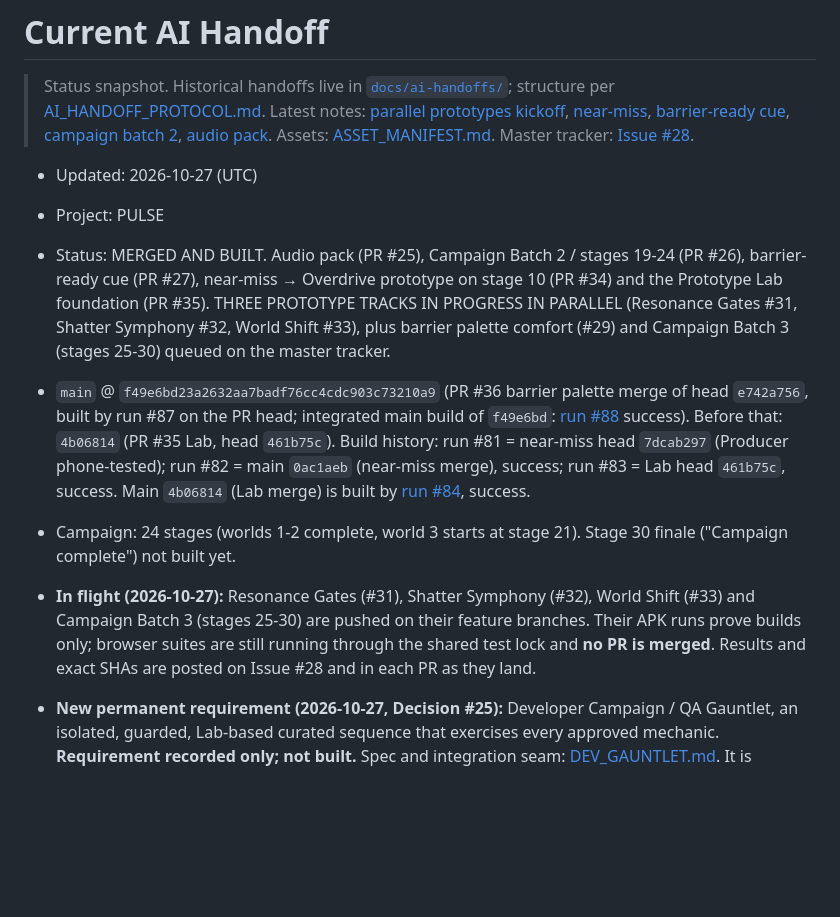
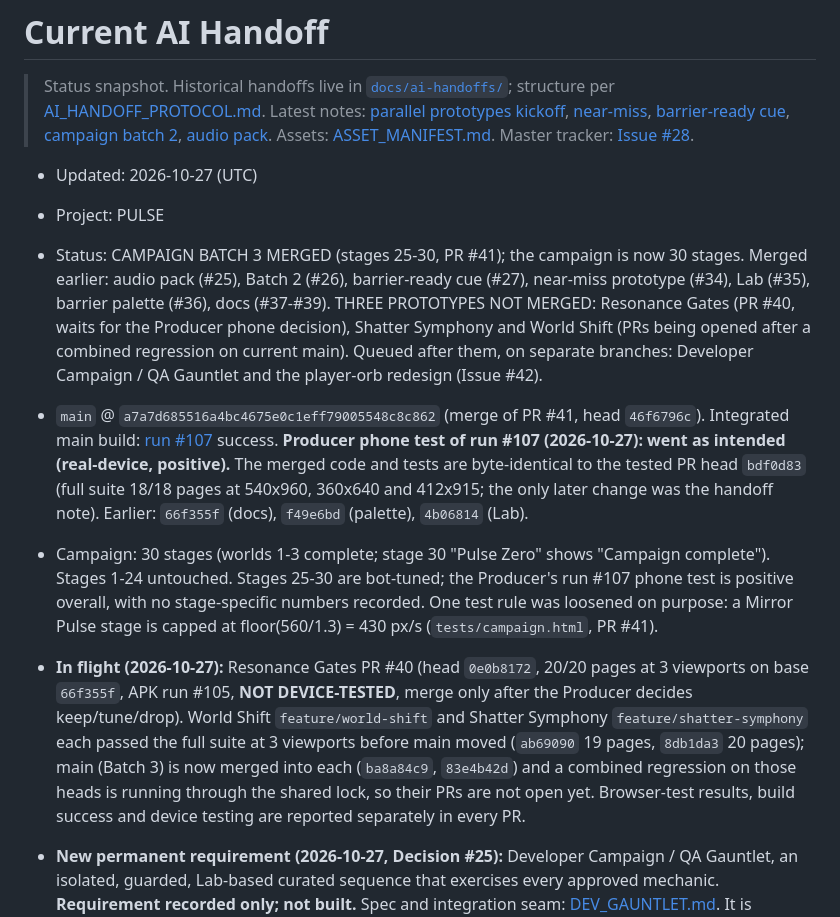
Before and after one commit to egaamnd-bot/casual-game-studio, a Markdown page: docs/AI_HANDOFF.md, the part around the change. Drawn GitHub-style; blank space fills up the shorter version.

```diff
--- a/docs/AI_HANDOFF.md
+++ b/docs/AI_HANDOFF.md
@@ -4,11 +4,11 @@
 
 - Updated: 2026-10-27 (UTC)
 - Project: PULSE
-- Status: MERGED AND BUILT. Audio pack (PR #25), Campaign Batch 2 / stages 19-24 (PR #26), barrier-ready cue (PR #27), near-miss → Overdrive prototype on stage 10 (PR #34) and the Prototype Lab foundation (PR #35). THREE PROTOTYPE TRACKS IN PROGRESS IN PARALLEL (Resonance Gates #31, Shatter Symphony #32, World Shift #33), plus barrier palette comfort (#29) and Campaign Batch 3 (stages 25-30) queued on the master tracker.
-- `main` @ `f49e6bd23a2632aa7badf76cc4cdc903c73210a9` (PR #36 barrier palette merge of head `e742a756`, built by run #87 on the PR head; integrated main build of `f49e6bd`: [run #88](https://github.com/egaamnd-bot/casual-game-studio/actions/runs/40365997452) success). Before that: `4b06814` (PR #35 Lab, head `461b75c`). Build history: run #81 = near-miss head `7dcab297` (Producer phone-tested); run #82 = main `0ac1aeb` (near-miss merge), success; run #83 = Lab head `461b75c`, success. Main `4b06814` (Lab merge) is built by [run #84](https://github.com/egaamnd-bot/casual-game-studio/actions/runs/40356974974), success.
-- Campaign: 24 stages (worlds 1-2 complete, world 3 starts at stage 21). Stage 30 finale ("Campaign complete") not built yet.
+- Status: CAMPAIGN BATCH 3 MERGED (stages 25-30, PR #41); the campaign is now 30 stages. Merged earlier: audio pack (#25), Batch 2 (#26), barrier-ready cue (#27), near-miss prototype (#34), Lab (#35), barrier palette (#36), docs (#37-#39). THREE PROTOTYPES NOT MERGED: Resonance Gates (PR #40, waits for the Producer phone decision), Shatter Symphony and World Shift (PRs being opened after a combined regression on current main). Queued after them, on separate branches: Developer Campaign / QA Gauntlet and the player-orb redesign (Issue #42).
+- `main` @ `a7a7d685516a4bc4675e0c1eff79005548c8c862` (merge of PR #41, head `46f6796c`). Integrated main build: [run #107](https://github.com/egaamnd-bot/casual-game-studio/actions/runs/40434462446) success. **Producer phone test of run #107 (2026-10-27): went as intended (real-device, positive).** The merged code and tests are byte-identical to the tested PR head `bdf0d83` (full suite 18/18 pages at 540x960, 360x640 and 412x915; the only later change was the handoff note). Earlier: `66f355f` (docs), `f49e6bd` (palette), `4b06814` (Lab).
+- Campaign: 30 stages (worlds 1-3 complete; stage 30 "Pulse Zero" shows "Campaign complete"). Stages 1-24 untouched. Stages 25-30 are bot-tuned; the Producer's run #107 phone test is positive overall, with no stage-specific numbers recorded. One test rule was loosened on purpose: a Mirror Pulse stage is capped at floor(560/1.3) = 430 px/s (`tests/campaign.html`, PR #41).
 
-- **In flight (2026-10-27):** Resonance Gates (#31), Shatter Symphony (#32), World Shift (#33) and Campaign Batch 3 (stages 25-30) are pushed on their feature branches. Their APK runs prove builds only; browser suites are still running through the shared test lock and **no PR is merged**. Results and exact SHAs are posted on Issue #28 and in each PR as they land.
+- **In flight (2026-10-27):** Resonance Gates PR #40 (head `0e0b8172`, 20/20 pages at 3 viewports on base `66f355f`, APK run #105, **NOT DEVICE-TESTED**, merge only after the Producer decides keep/tune/drop). World Shift `feature/world-shift` and Shatter Symphony `feature/shatter-symphony` each passed the full suite at 3 viewports before main moved (`ab69090` 19 pages, `8db1da3` 20 pages); main (Batch 3) is now merged into each (`ba8a84c9`, `83e4b42d`) and a combined regression on those heads is running through the shared lock, so their PRs are not open yet. Browser-test results, build success and device testing are reported separately in every PR.
 - **New permanent requirement (2026-10-27, Decision #25):** Developer Campaign / QA Gauntlet, an isolated, guarded, Lab-based curated sequence that exercises every approved mechanic. **Requirement recorded only; not built.** Spec and integration seam: [DEV_GAUNTLET.md](DEV_GAUNTLET.md). It is implemented on its own branch after the four workstreams reach safe integration.
 
 ## Evidence, by type (kept separate)
```
Also changed, not shown: docs/DECISIONS.md (+1 -0 lines), docs/ai-handoffs/2026-10-27-batch3-merged-status.md (added, +30 -0 lines).
